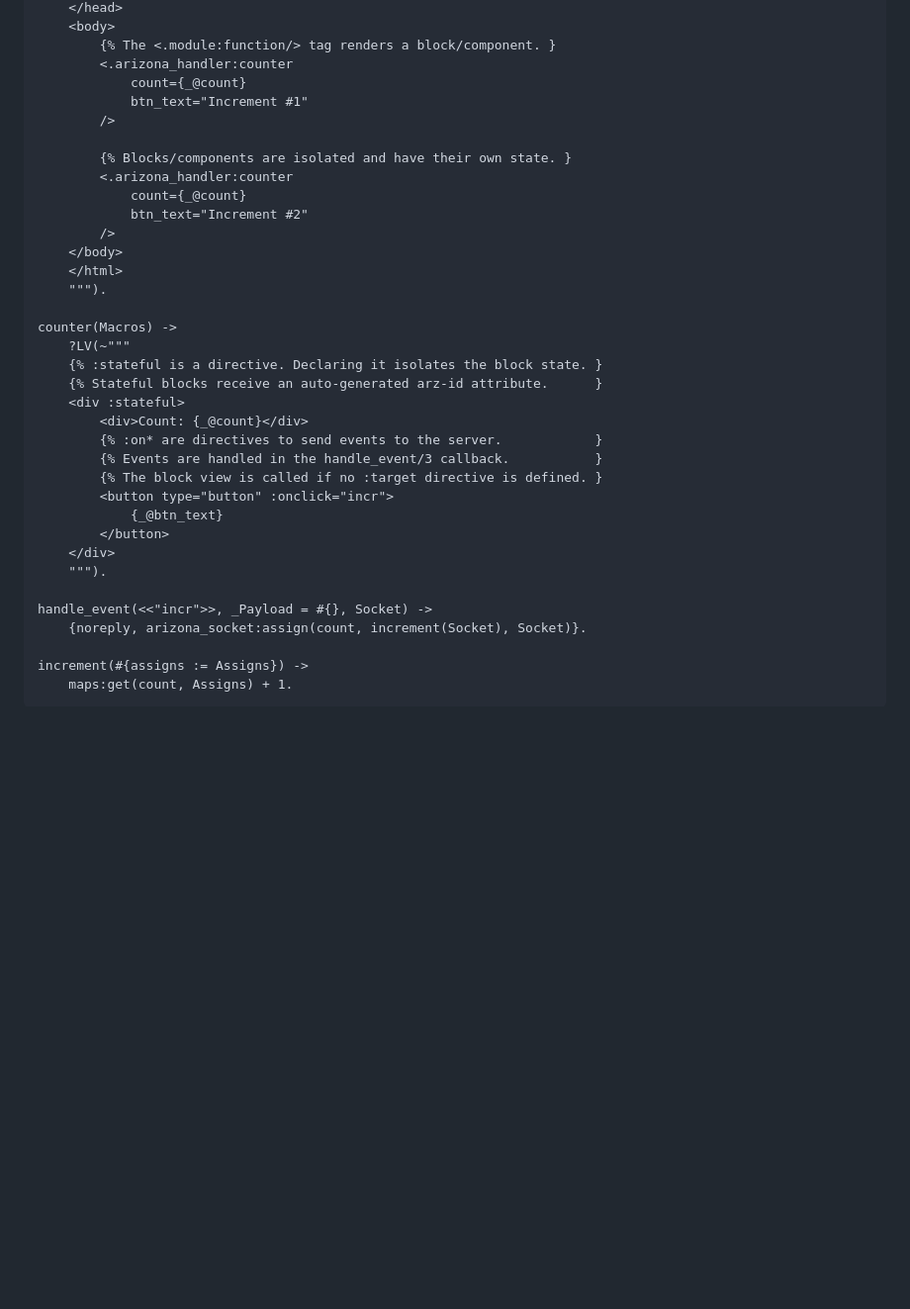
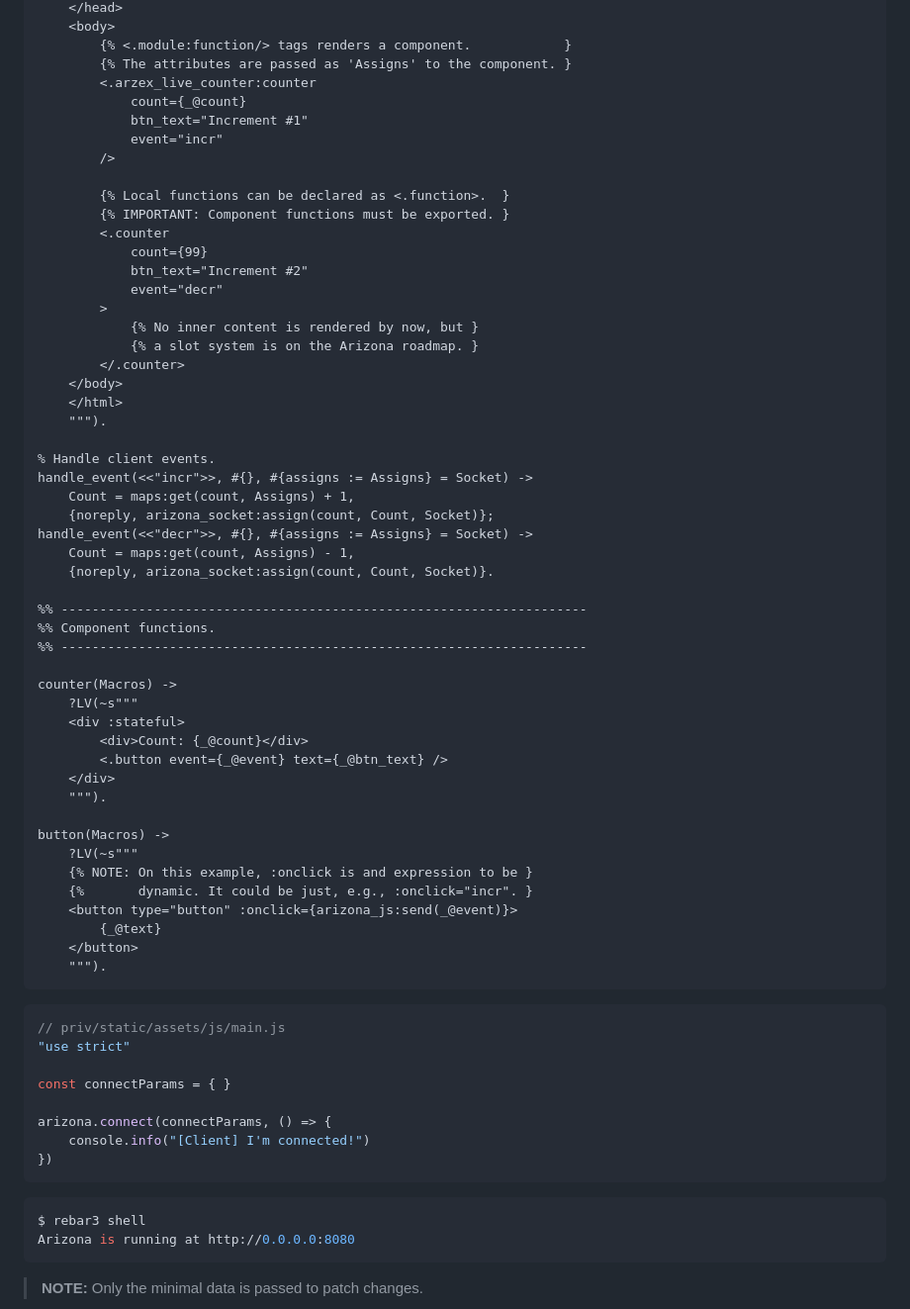
Before and after one commit to arizona-framework/arizona, a Markdown page: README.md, the part around the change printed below. Shown: that part at 99% size. GitHub-like rendering; blank space fills up the shorter version.

````diff
--- a/README.md
+++ b/README.md
@@ -43,41 +87,74 @@ render(Macros0) ->
     </head>
     <body>
-        {% The <.module:function/> tag renders a block/component. }
-        <.arizona_handler:counter
+        {% <.module:function/> tags renders a component.            }
+        {% The attributes are passed as 'Assigns' to the component. }
+        <.arzex_live_counter:counter
             count={_@count}
             btn_text="Increment #1"
+            event="incr"
         />
 
-        {% Blocks/components are isolated and have their own state. }
-        <.arizona_handler:counter
-            count={_@count}
+        {% Local functions can be declared as <.function>.  }
+        {% IMPORTANT: Component functions must be exported. }
+        <.counter
+            count={99}
             btn_text="Increment #2"
-        />
+            event="decr"
+        >
+            {% No inner content is rendered by now, but }
+            {% a slot system is on the Arizona roadmap. }
+        </.counter>
     </body>
     </html>
     """).
 
+% Handle client events.
+handle_event(<<"incr">>, #{}, #{assigns := Assigns} = Socket) ->
+    Count = maps:get(count, Assigns) + 1,
+    {noreply, arizona_socket:assign(count, Count, Socket)};
+handle_event(<<"decr">>, #{}, #{assigns := Assigns} = Socket) ->
+    Count = maps:get(count, Assigns) - 1,
+    {noreply, arizona_socket:assign(count, Count, Socket)}.
+
+%% --------------------------------------------------------------------
+%% Component functions.
+%% --------------------------------------------------------------------
+
 counter(Macros) ->
-    ?LV(~"""
-    {% :stateful is a directive. Declaring it isolates the block state. }
-    {% Stateful blocks receive an auto-generated arz-id attribute.      }
+    ?LV(~s"""
     <div :stateful>
         <div>Count: {_@count}</div>
-        {% :on* are directives to send events to the server.            }
-        {% Events are handled in the handle_event/3 callback.           }
-        {% The block view is called if no :target directive is defined. }
-        <button type="button" :onclick="incr">
-            {_@btn_text}
-        </button>
+        <.button event={_@event} text={_@btn_text} />
     </div>
     """).
 
-handle_event(<<"incr">>, _Payload = #{}, Socket) ->
-    {noreply, arizona_socket:assign(count, increment(Socket), Socket)}.
+button(Macros) ->
+    ?LV(~s"""
+    {% NOTE: On this example, :onclick is and expression to be }
+    {%       dynamic. It could be just, e.g., :onclick="incr". }
+    <button type="button" :onclick={arizona_js:send(_@event)}>
+        {_@text}
+    </button>
+    """).
+```
 
-increment(#{assigns := Assigns}) ->
-    maps:get(count, Assigns) + 1.
+```js
+// priv/static/assets/js/main.js
+"use strict"
+
+const connectParams = { }
+
+arizona.connect(connectParams, () => {
+    console.info("[Client] I'm connected!")
+})
 ```
+
+```console
+$ rebar3 shell
+Arizona is running at http://0.0.0.0:8080
+```
+
+> **NOTE:** Only the minimal data is passed to patch changes.
 
 ![showcase](/assets/showcase.gif)
 
````
Also changed, not shown: other parts of README.md (+66 -24 lines), assets/showcase.gif, 2 other files.
